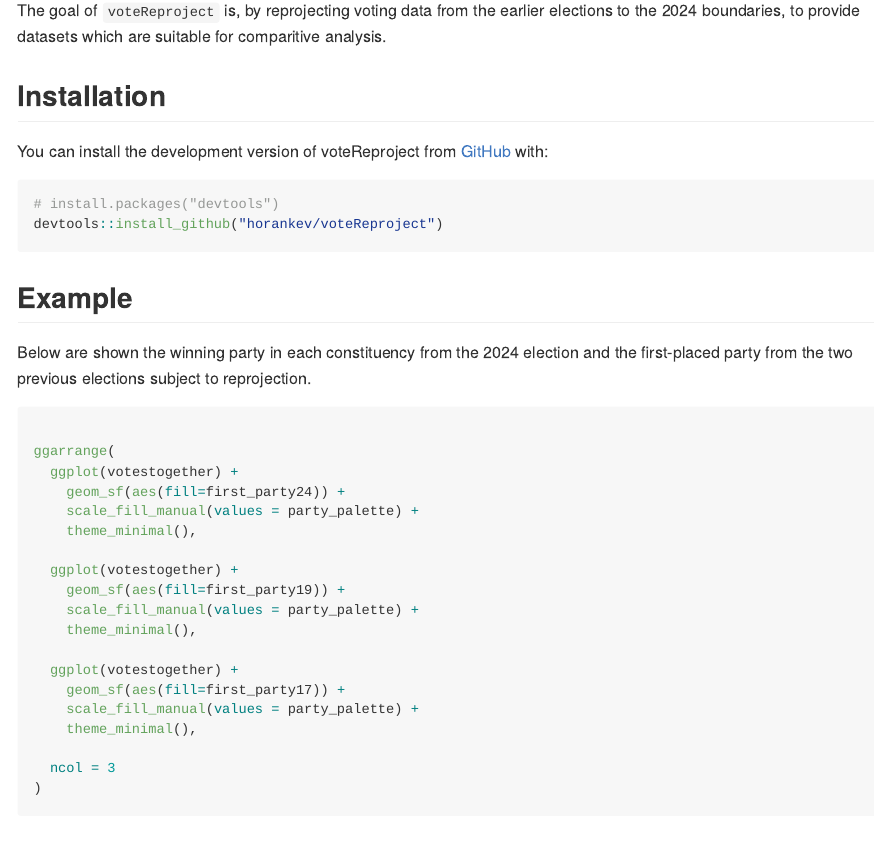
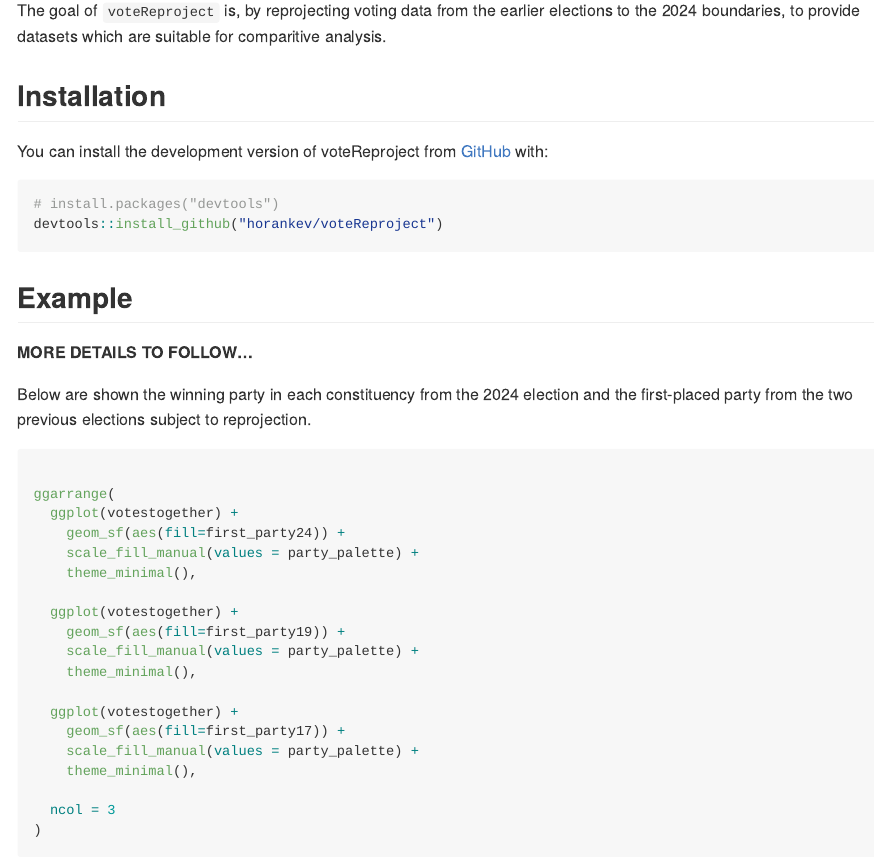
Before and after one commit to horankev/voteReproject, an R Markdown document (README.Rmd): the page in a window 1100 px wide, from 350 px down. The pictures show the output file README.md that the author committed with the source, drawn offline in the style of GitHub.

Commit message:
ammend readme

````diff
--- a/README.Rmd
+++ b/README.Rmd
@@ -44,6 +44,8 @@ devtools::install_github("horankev/voteReproject")
 ```
 
 ## Example
+
+**MORE DETAILS TO FOLLOW...**
 
 Below are shown the winning party in each constituency from the 2024 election and the first-placed party from the two previous elections subject to reprojection.
 
````
Also changed, not shown: README.md.
